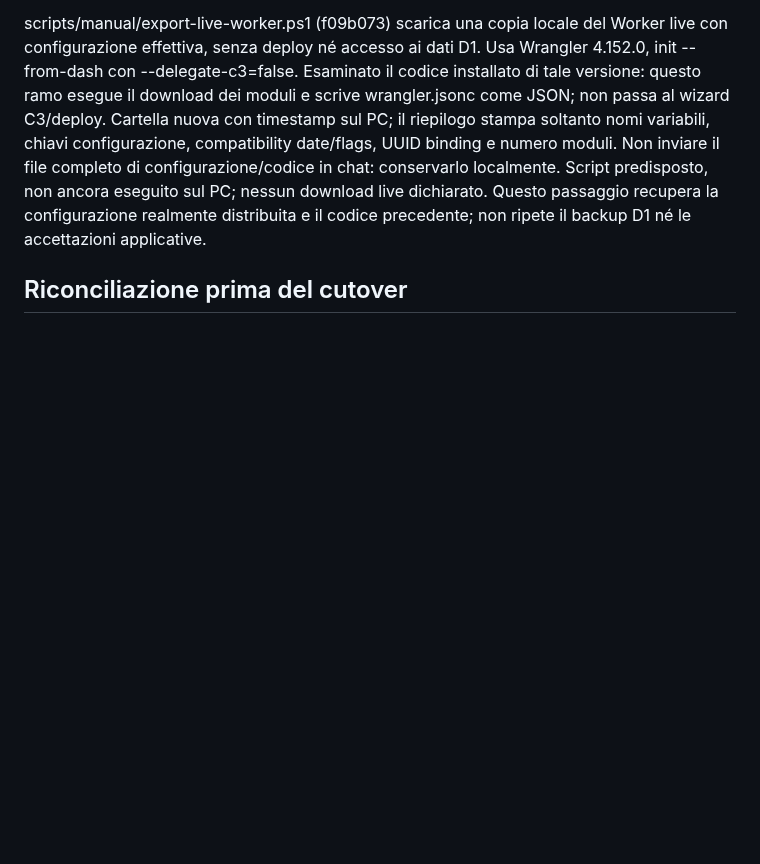
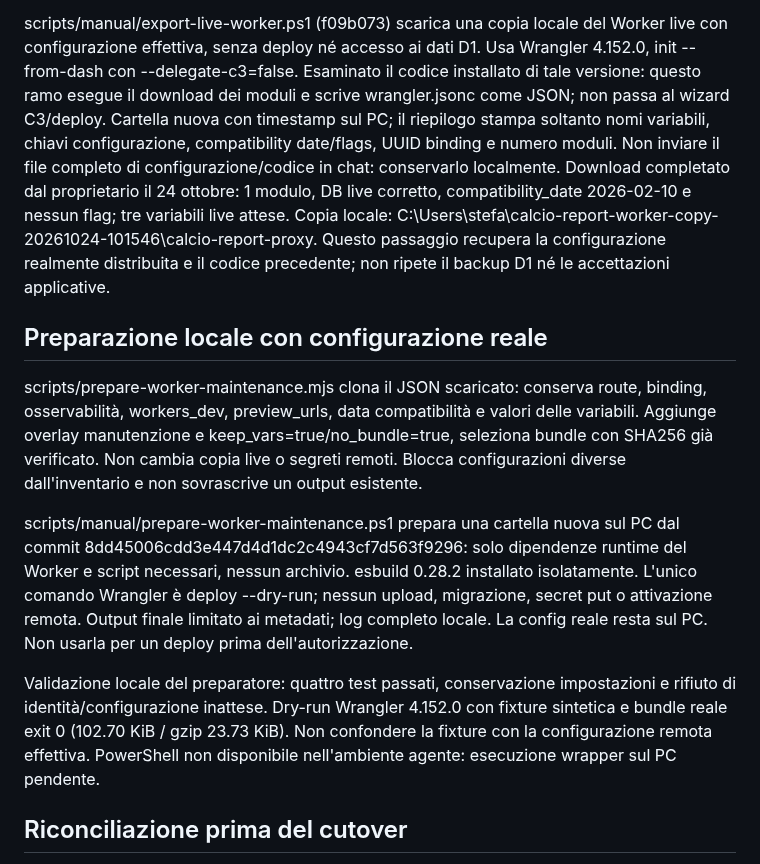
Before and after one commit to CiccioGamer00/calcio_report, a Markdown page: docs/production-cutover.md, the part around the change. GitHub-like rendering; blank space fills up the shorter version.

Commit message:
docs: record live snapshot and offline configuration preparation workflow

```diff
--- a/docs/production-cutover.md
+++ b/docs/production-cutover.md
@@ -127,9 +127,32 @@ dei moduli e scrive wrangler.jsonc come JSON; non passa al wizard C3/deploy.
 Cartella nuova con timestamp sul PC; il riepilogo stampa soltanto nomi variabili,
 chiavi configurazione, compatibility date/flags, UUID binding e numero moduli.
 Non inviare il file completo di configurazione/codice in chat: conservarlo localmente.
-Script predisposto, non ancora eseguito sul PC; nessun download live dichiarato.
+Download completato dal proprietario il 24 ottobre: 1 modulo, DB live corretto,
+compatibility_date 2026-02-10 e nessun flag; tre variabili live attese.
+Copia locale: C:\\Users\\stefa\\calcio-report-worker-copy-20261024-101546\\calcio-report-proxy.
 Questo passaggio recupera la configurazione realmente distribuita e il codice
 precedente; non ripete il backup D1 né le accettazioni applicative.
+
+## Preparazione locale con configurazione reale
+
+scripts/prepare-worker-maintenance.mjs clona il JSON scaricato: conserva route,
+binding, osservabilità, workers_dev, preview_urls, data compatibilità e valori
+delle variabili. Aggiunge overlay manutenzione e keep_vars=true/no_bundle=true,
+seleziona bundle con SHA256 già verificato. Non cambia copia live o segreti remoti.
+Blocca configurazioni diverse dall'inventario e non sovrascrive un output esistente.
+
+scripts/manual/prepare-worker-maintenance.ps1 prepara una cartella nuova sul PC
+dal commit 8dd45006cdd3e447d4d1dc2c4943cf7d563f9296: solo dipendenze runtime del
+Worker e script necessari, nessun archivio. esbuild 0.28.2 installato isolatamente.
+L'unico comando Wrangler è deploy --dry-run; nessun upload, migrazione, secret
+put o attivazione remota. Output finale limitato ai metadati; log completo locale.
+La config reale resta sul PC. Non usarla per un deploy prima dell'autorizzazione.
+
+Validazione locale del preparatore: quattro test passati, conservazione impostazioni
+e rifiuto di identità/configurazione inattese. Dry-run Wrangler 4.152.0 con fixture
+sintetica e bundle reale exit 0 (102.70 KiB / gzip 23.73 KiB).
+Non confondere la fixture con la configurazione remota effettiva.
+PowerShell non disponibile nell'ambiente agente: esecuzione wrapper sul PC pendente.
 
 ## Riconciliazione prima del cutover
 
```
